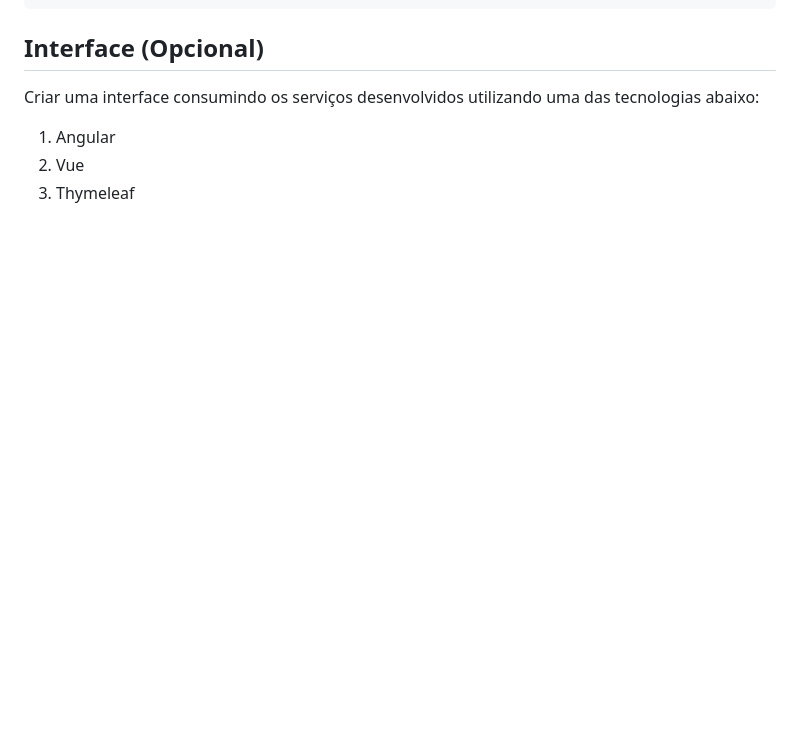
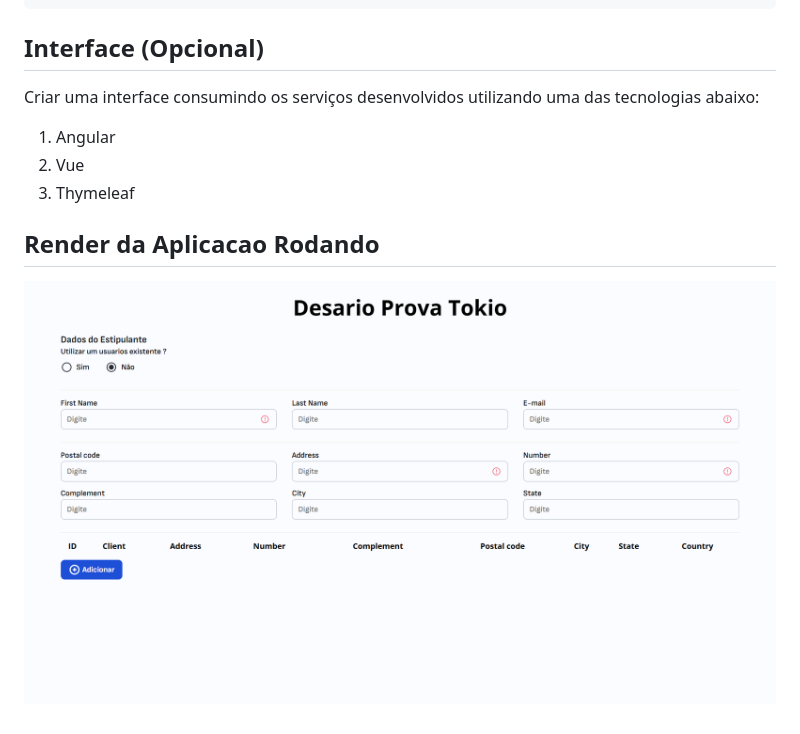
Before and after one commit to Clamant96/prova-tokio, a Markdown page: README.md, the part around the change. Drawn GitHub-style; pictures changed too: render_aplicacao.png (added); blank space fills up the shorter version.

Commit message:
Atualizacao de readme

```diff
--- a/README.md
+++ b/README.md
@@ -65,3 +65,6 @@ Criar uma interface consumindo os serviços desenvolvidos utilizando uma das tec
 1. Angular
 2. Vue
 3. Thymeleaf
+
+## Render da Aplicacao Rodando
+![Render Aplicacao](render_aplicacao.png)
```
